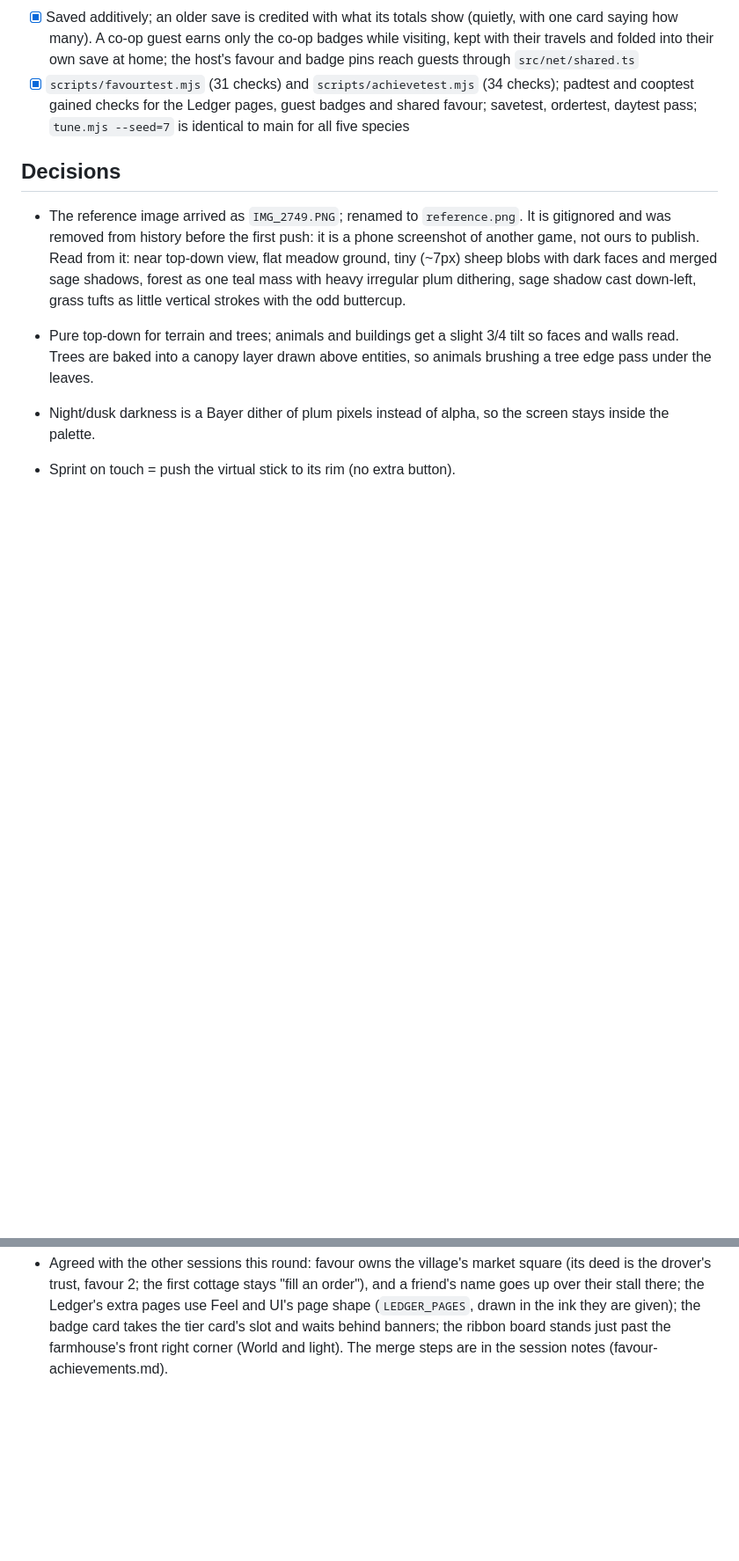
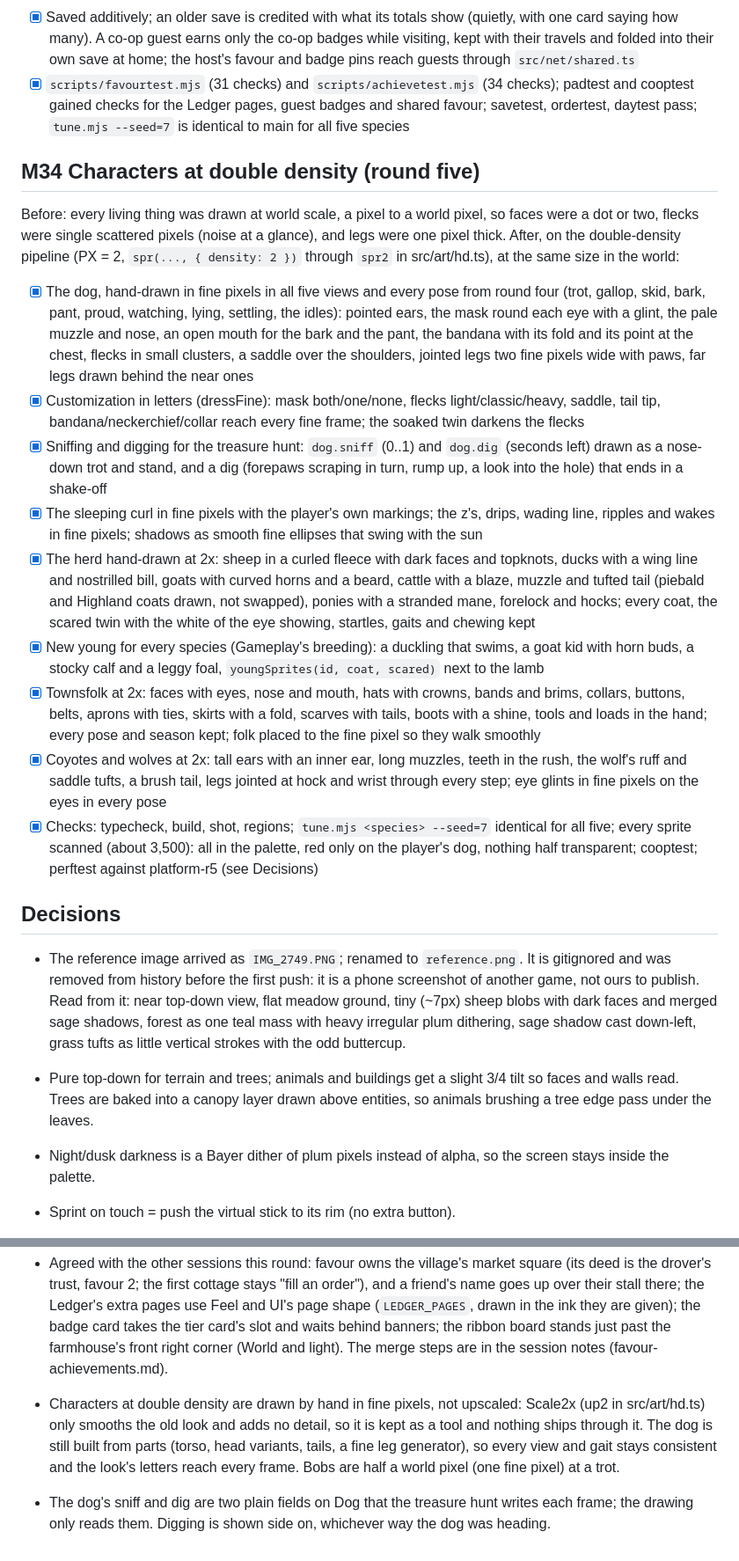
Before and after one commit to Gboneck/come-by, a Markdown page: TASKS.md, 2 parts joined by grey strips. Shown at 88% size. GitHub-like rendering; blank space fills up the shorter version.

Commit message:
TASKS: M34 Characters at double density, decisions
Co-Authored-By: Claude Opus 5.5 <noreply@anthropic.com>

```diff
--- a/TASKS.md
+++ b/TASKS.md
@@ -1028,6 +1028,53 @@ Before → after, in plain words:
       (34 checks); padtest and cooptest gained checks for the Ledger pages,
       guest badges and shared favour; savetest, ordertest, daytest pass;
       `tune.mjs --seed=7` is identical to main for all five species
+
+## M34 Characters at double density (round five)
+Before: every living thing was drawn at world scale, a pixel to a world
+pixel, so faces were a dot or two, flecks were single scattered pixels
+(noise at a glance), and legs were one pixel thick. After, on the
+double-density pipeline (PX = 2, `spr(..., { density: 2 })` through
+`spr2` in src/art/hd.ts), at the same size in the world:
+- [x] The dog, hand-drawn in fine pixels in all five views and every pose
+      from round four (trot, gallop, skid, bark, pant, proud, watching,
+      lying, settling, the idles): pointed ears, the mask round each eye
+      with a glint, the pale muzzle and nose, an open mouth for the bark
+      and the pant, the bandana with its fold and its point at the chest,
+      flecks in small clusters, a saddle over the shoulders, jointed legs
+      two fine pixels wide with paws, far legs drawn behind the near ones
+- [x] Customization in letters (dressFine): mask both/one/none, flecks
+      light/classic/heavy, saddle, tail tip, bandana/neckerchief/collar
+      reach every fine frame; the soaked twin darkens the flecks
+- [x] Sniffing and digging for the treasure hunt: `dog.sniff` (0..1) and
+      `dog.dig` (seconds left) drawn as a nose-down trot and stand, and a
+      dig (forepaws scraping in turn, rump up, a look into the hole) that
+      ends in a shake-off
+- [x] The sleeping curl in fine pixels with the player's own markings;
+      the z's, drips, wading line, ripples and wakes in fine pixels;
+      shadows as smooth fine ellipses that swing with the sun
+- [x] The herd hand-drawn at 2x: sheep in a curled fleece with dark faces
+      and topknots, ducks with a wing line and nostrilled bill, goats with
+      curved horns and a beard, cattle with a blaze, muzzle and tufted
+      tail (piebald and Highland coats drawn, not swapped), ponies with a
+      stranded mane, forelock and hocks; every coat, the scared twin with
+      the white of the eye showing, startles, gaits and chewing kept
+- [x] New young for every species (Gameplay's breeding): a duckling that
+      swims, a goat kid with horn buds, a stocky calf and a leggy foal,
+      `youngSprites(id, coat, scared)` next to the lamb
+- [x] Townsfolk at 2x: faces with eyes, nose and mouth, hats with crowns,
+      bands and brims, collars, buttons, belts, aprons with ties, skirts
+      with a fold, scarves with tails, boots with a shine, tools and loads
+      in the hand; every pose and season kept; folk placed to the fine
+      pixel so they walk smoothly
+- [x] Coyotes and wolves at 2x: tall ears with an inner ear, long muzzles,
+      teeth in the rush, the wolf's ruff and saddle tufts, a brush tail,
+      legs jointed at hock and wrist through every step; eye glints in
+      fine pixels on the eyes in every pose
+- [x] Checks: typecheck, build, shot, regions; `tune.mjs <species>
+      --seed=7` identical for all five; every sprite scanned (about
+      3,500): all in the palette, red only on the player's dog, nothing
+      half transparent; cooptest; perftest against platform-r5 (see
+      Decisions)
 
 ## Decisions
 - The reference image arrived as `IMG_2749.PNG`; renamed to `reference.png`.
@@ -2102,3 +2149,13 @@ Before → after, in plain words:
   the tier card's slot and waits behind banners; the ribbon board stands
   just past the farmhouse's front right corner (World and light). The
   merge steps are in the session notes (favour-achievements.md).
+- Characters at double density are drawn by hand in fine pixels, not
+  upscaled: Scale2x (up2 in src/art/hd.ts) only smooths the old look and
+  adds no detail, so it is kept as a tool and nothing ships through it.
+  The dog is still built from parts (torso, head variants, tails, a fine
+  leg generator), so every view and gait stays consistent and the look's
+  letters reach every frame. Bobs are half a world pixel (one fine pixel)
+  at a trot.
+- The dog's sniff and dig are two plain fields on Dog that the treasure
+  hunt writes each frame; the drawing only reads them. Digging is shown
+  side on, whichever way the dog was heading.
```
